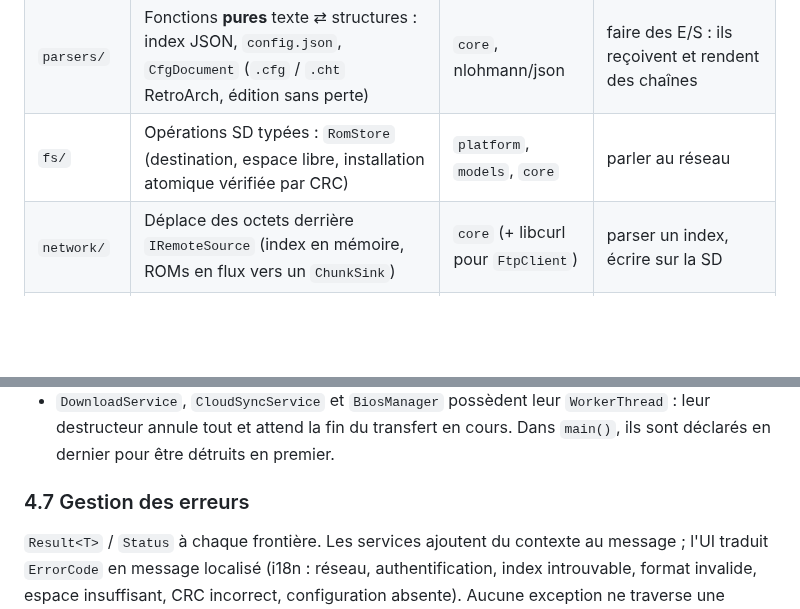
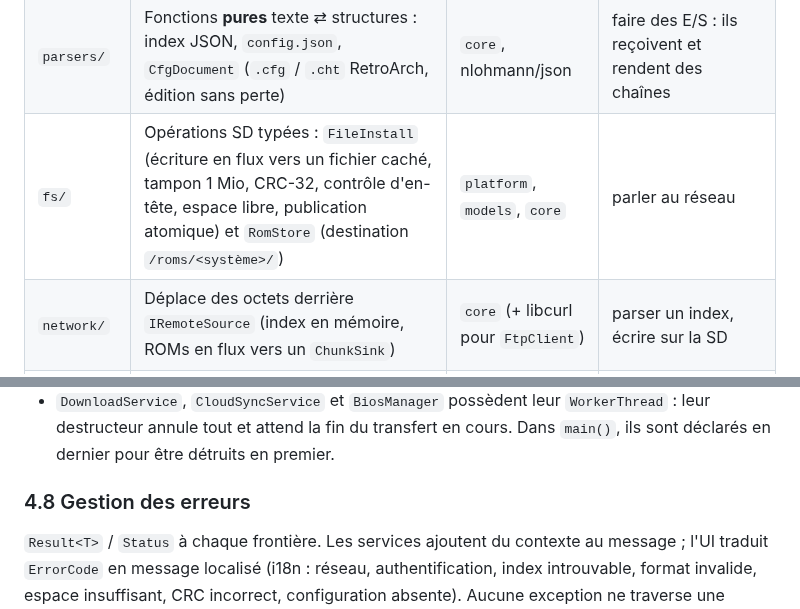
Before and after one commit to leo3438/my_little_shop_discord.py, a Markdown page: retromanager/ARCHITECTURE.md, 2 parts joined by grey strips. Rendered like a GitHub page; blank space fills up the shorter version.

```diff
--- a/retromanager/ARCHITECTURE.md
+++ b/retromanager/ARCHITECTURE.md
@@ -60,7 +60,7 @@ graph TD
 | `models/` | Données pures partagées par toutes les couches (`GameEntry`, `RepoIndex`, `SystemSection`, `AppConfig`) et catalogue des systèmes | `core` | contenir du comportement autre que des accesseurs |
 | `platform/` | Abstractions système (`IFileSystem`, `ISystem` : anti-veille) + implémentations par plateforme | `core` | contenir de la logique métier |
 | `parsers/` | Fonctions **pures** texte ⇄ structures : index JSON, `config.json`, `CfgDocument` (`.cfg` / `.cht` RetroArch, édition sans perte) | `core`, nlohmann/json | faire des E/S : ils reçoivent et rendent des chaînes |
-| `fs/` | Opérations SD typées : `RomStore` (destination, espace libre, installation atomique vérifiée par CRC) | `platform`, `models`, `core` | parler au réseau |
+| `fs/` | Opérations SD typées : `FileInstall` (écriture en flux vers un fichier caché, tampon 1 Mio, CRC-32, contrôle d'en-tête, espace libre, publication atomique) et `RomStore` (destination `/roms/<système>/`) | `platform`, `models`, `core` | parler au réseau |
 | `network/` | Déplace des octets derrière `IRemoteSource` (index en mémoire, ROMs en flux vers un `ChunkSink`) | `core` (+ libcurl pour `FtpClient`) | parser un index, écrire sur la SD |
 | `services/` | Cas d'usage : orchestrent parsers, fs et network | tout ce qui précède | inclure Borealis |
 | `ui/` | Affichage et navigation Borealis | `services`, `models`, `core` | appeler un parser, un `IRemoteSource` ou `IFileSystem` directement |
@@ -344,7 +379,7 @@ serveur est injoignable, l'état de la carte SD s'affiche quand même.
   leur destructeur annule tout et attend la fin du transfert en cours. Dans
   `main()`, ils sont déclarés en dernier pour être détruits en premier.
 
-### 4.7 Gestion des erreurs
+### 4.8 Gestion des erreurs
 
 `Result<T>` / `Status` à chaque frontière. Les services ajoutent du contexte au
 message ; l'UI traduit `ErrorCode` en message localisé (i18n : réseau,
```
Also changed, not shown: other parts of retromanager/ARCHITECTURE.md (+40 -4 lines), retromanager/README.md (+5 -0 lines), retromanager/docs/INDEX_FORMAT.md (+31 -3 lines), retromanager/docs/apps-desktop.png (added).
